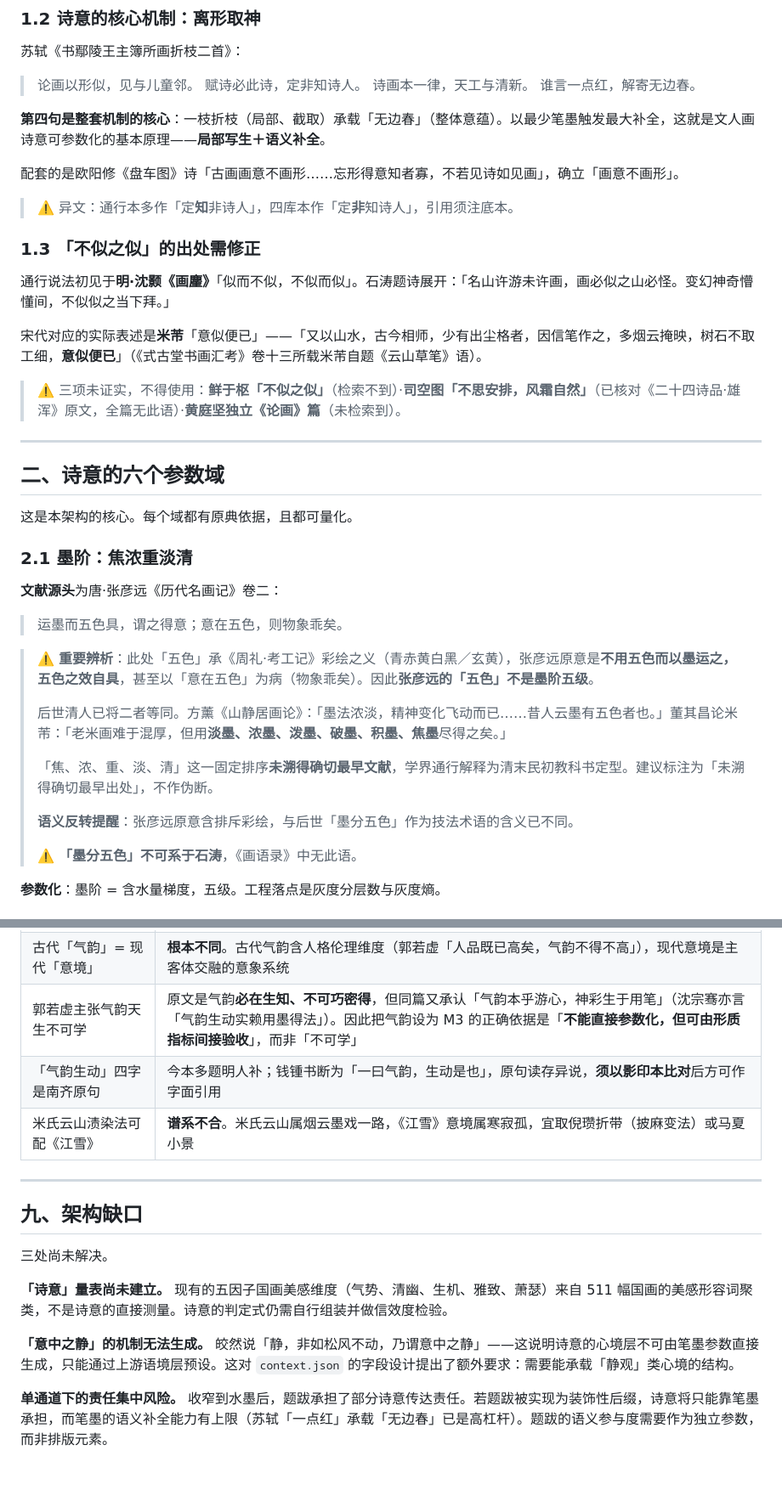
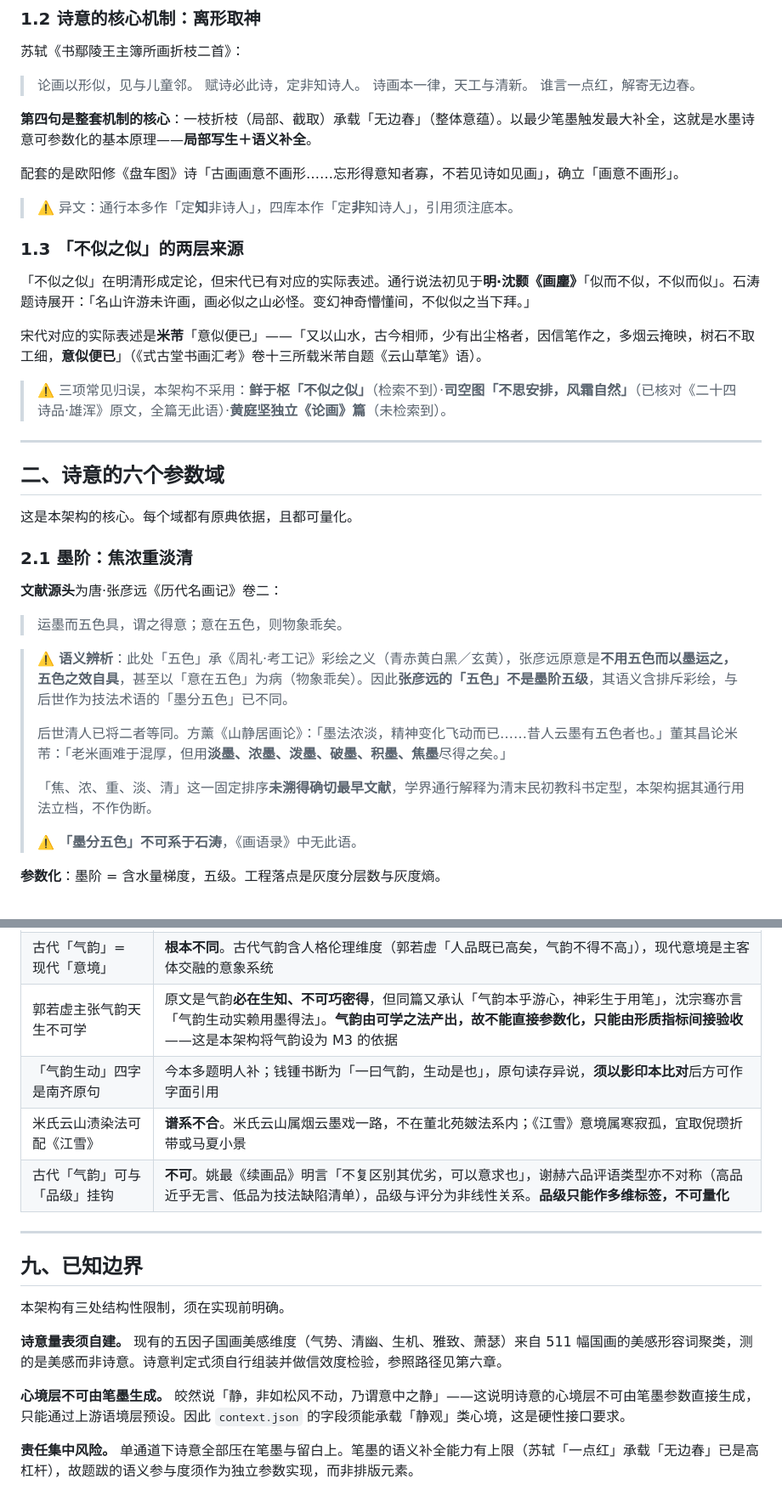
Before and after one commit to wyonghui123/shanshui, a Markdown page: docs/design/水墨诗意表达架构.md, 2 parts joined by grey strips. Shown at 85% size. GitHub-like rendering; blank space fills up the shorter version.

```diff
--- a/docs/design/水墨诗意表达架构.md
+++ b/docs/design/水墨诗意表达架构.md
@@ -28,19 +29,19 @@
 > 诗画本一律，天工与清新。
 > 谁言一点红，解寄无边春。
 
-**第四句是整套机制的核心**：一枝折枝（局部、截取）承载「无边春」（整体意蕴）。以最少笔墨触发最大补全，这就是文人画诗意可参数化的基本原理——**局部写生＋语义补全**。
+**第四句是整套机制的核心**：一枝折枝（局部、截取）承载「无边春」（整体意蕴）。以最少笔墨触发最大补全，这就是水墨诗意可参数化的基本原理——**局部写生＋语义补全**。
 
 配套的是欧阳修《盘车图》诗「古画画意不画形……忘形得意知者寡，不若见诗如见画」，确立「画意不画形」。
 
 > ⚠️ 异文：通行本多作「定**知**非诗人」，四库本作「定**非**知诗人」，引用须注底本。
 
-### 1.3 「不似之似」的出处需修正
+### 1.3 「不似之似」的两层来源
 
-通行说法初见于**明·沈颢《画麈》**「似而不似，不似而似」。石涛题诗展开：「名山许游未许画，画必似之山必怪。变幻神奇懵懂间，不似似之当下拜。」
+「不似之似」在明清形成定论，但宋代已有对应的实际表述。通行说法初见于**明·沈颢《画麈》**「似而不似，不似而似」。石涛题诗展开：「名山许游未许画，画必似之山必怪。变幻神奇懵懂间，不似似之当下拜。」
 
 宋代对应的实际表述是**米芾**「意似便已」——「又以山水，古今相师，少有出尘格者，因信笔作之，多烟云掩映，树石不取工细，**意似便已**」（《式古堂书画汇考》卷十三所载米芾自题《云山草笔》语）。
 
-> ⚠️ 三项未证实，不得使用：**鲜于枢「不似之似」**（检索不到）·**司空图「不思安排，风霜自然」**（已核对《二十四诗品·雄浑》原文，全篇无此语）·**黄庭坚独立《论画》篇**（未检索到）。
+> ⚠️ 三项常见归误，本架构不采用：**鲜于枢「不似之似」**（检索不到）·**司空图「不思安排，风霜自然」**（已核对《二十四诗品·雄浑》原文，全篇无此语）·**黄庭坚独立《论画》篇**（未检索到）。
 
 ---
 
@@ -54,13 +55,11 @@
 
 > 运墨而五色具，谓之得意；意在五色，则物象乖矣。
 
-> ⚠️ **重要辨析**：此处「五色」承《周礼·考工记》彩绘之义（青赤黄白黑／玄黄），张彦远原意是**不用五色而以墨运之，五色之效自具**，甚至以「意在五色」为病（物象乖矣）。因此**张彦远的「五色」不是墨阶五级**。
+> ⚠️ **语义辨析**：此处「五色」承《周礼·考工记》彩绘之义（青赤黄白黑／玄黄），张彦远原意是**不用五色而以墨运之，五色之效自具**，甚至以「意在五色」为病（物象乖矣）。因此**张彦远的「五色」不是墨阶五级**，其语义含排斥彩绘，与后世作为技法术语的「墨分五色」已不同。
 >
 > 后世清人已将二者等同。方薰《山静居画论》：「墨法浓淡，精神变化飞动而已……昔人云墨有五色者也。」董其昌论米芾：「老米画难于混厚，但用**淡墨、浓墨、泼墨、破墨、积墨、焦墨**尽得之矣。」
 >
-> 「焦、浓、重、淡、清」这一固定排序**未溯得确切最早文献**，学界通行解释为清末民初教科书定型。建议标注为「未溯得确切最早出处」，不作伪断。
->
-> **语义反转提醒**：张彦远原意含排斥彩绘，与后世「墨分五色」作为技法术语的含义已不同。
+> 「焦、浓、重、淡、清」这一固定排序**未溯得确切最早文献**，学界通行解释为清末民初教科书定型，本架构据其通行用法立档，不作伪断。
 >
 > ⚠️ **「墨分五色」不可系于石涛**，《画语录》中无此语。
 
@@ -376,18 +375,19 @@
 | 谢赫六品是等第化评分 | 六品**评语类型不对称**：一品近乎无言（自认无法品评），三品负面判据最丰富，五六品为技法缺陷清单。品级与评分非线性 |
 | 刘勰《文心雕龙》是画论 | 五十篇中**无专论绘画之篇**。刘勰论「文贵形似」而非画之形似，也不谈气韵，不可与谢赫体系并列 |
 | 古代「气韵」= 现代「意境」 | **根本不同**。古代气韵含人格伦理维度（郭若虚「人品既已高矣，气韵不得不高」），现代意境是主客体交融的意象系统 |
-| 郭若虚主张气韵天生不可学 | 原文是气韵**必在生知、不可巧密得**，但同篇又承认「气韵本乎游心，神彩生于用笔」（沈宗骞亦言「气韵生动实赖用墨得法」）。因此把气韵设为 M3 的正确依据是「**不能直接参数化，但可由形质指标间接验收**」，而非「不可学」 |
+| 郭若虚主张气韵天生不可学 | 原文是气韵**必在生知、不可巧密得**，但同篇又承认「气韵本乎游心，神彩生于用笔」，沈宗骞亦言「气韵生动实赖用墨得法」。**气韵由可学之法产出，故不能直接参数化，只能由形质指标间接验收**——这是本架构将气韵设为 M3 的依据 |
 | 「气韵生动」四字是南齐原句 | 今本多题明人补；钱锺书断为「一曰气韵，生动是也」，原句读存异说，**须以影印本比对**后方可作字面引用 |
-| 米氏云山渍染法可配《江雪》 | **谱系不合**。米氏云山属烟云墨戏一路，《江雪》意境属寒寂孤，宜取倪瓒折带（披麻变法）或马夏小景 |
+| 米氏云山渍染法可配《江雪》 | **谱系不合**。米氏云山属烟云墨戏一路，不在董北苑皴法系内；《江雪》意境属寒寂孤，宜取倪瓒折带或马夏小景 |
+| 古代「气韵」可与「品级」挂钩 | **不可**。姚最《续画品》明言「不复区别其优劣，可以意求也」，谢赫六品评语类型亦不对称（高品近乎无言、低品为技法缺陷清单），品级与评分为非线性关系。**品级只能作多维标签，不可量化** |
 
 ---
 
-## 九、架构缺口
+## 九、已知边界
 
-三处尚未解决。
+本架构有三处结构性限制，须在实现前明确。
 
-**「诗意」量表尚未建立。** 现有的五因子国画美感维度（气势、清幽、生机、雅致、萧瑟）来自 511 幅国画的美感形容词聚类，不是诗意的直接测量。诗意的判定式仍需自行组装并做信效度检验。
+**诗意量表须自建。** 现有的五因子国画美感维度（气势、清幽、生机、雅致、萧瑟）来自 511 幅国画的美感形容词聚类，测的是美感而非诗意。诗意判定式须自行组装并做信效度检验，参照路径见第六章。
 
-**「意中之静」的机制无法生成。** 皎然说「静，非如松风不动，乃谓意中之静」——这说明诗意的心境层不可由笔墨参数直接生成，只能通过上游语境层预设。这对 `context.json` 的字段设计提出了额外要求：需要能承载「静观」类心境的结构。
+**心境层不可由笔墨生成。** 皎然说「静，非如松风不动，乃谓意中之静」——这说明诗意的心境层不可由笔墨参数直接生成，只能通过上游语境层预设。因此 `context.json` 的字段须能承载「静观」类心境，这是硬性接口要求。
 
-**单通道下的责任集中风险。** 收窄到水墨后，题跋承担了部分诗意传达责任。若题跋被实现为装饰性后缀，诗意将只能靠笔墨承担，而笔墨的语义补全能力有上限（苏轼「一点红」承载「无边春」已是高杠杆）。题跋的语义参与度需要作为独立参数，而非排版元素。
+**责任集中风险。** 单通道下诗意全部压在笔墨与留白上。笔墨的语义补全能力有上限（苏轼「一点红」承载「无边春」已是高杠杆），故题跋的语义参与度须作为独立参数实现，而非排版元素。
```
Also changed, not shown: other parts of docs/design/水墨诗意表达架构.md (+11 -10 lines), docs/research/水墨理论谱系与量化现状.md (renamed from docs/research/理论体系二次核查.md, +27 -23 lines).
